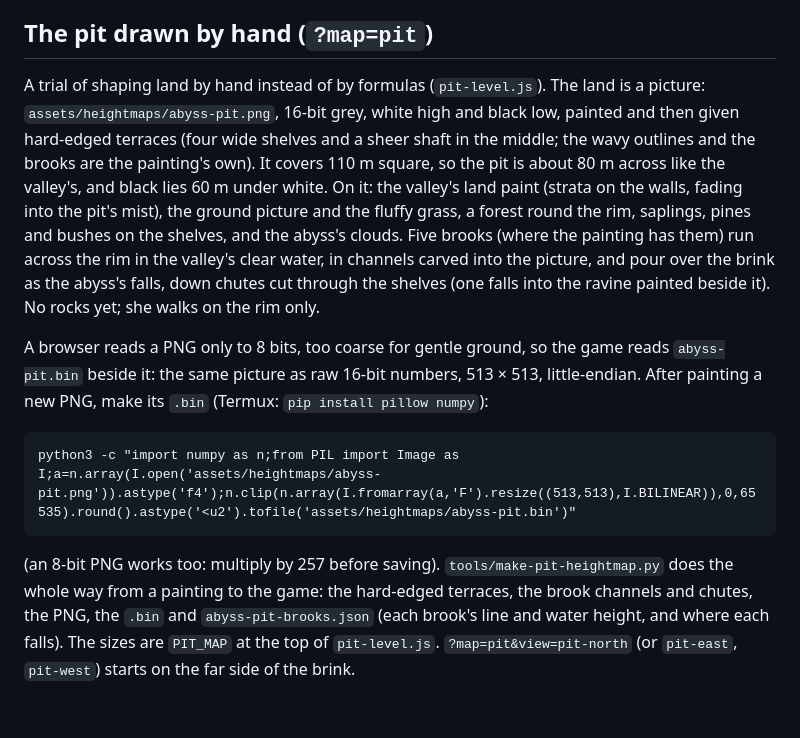
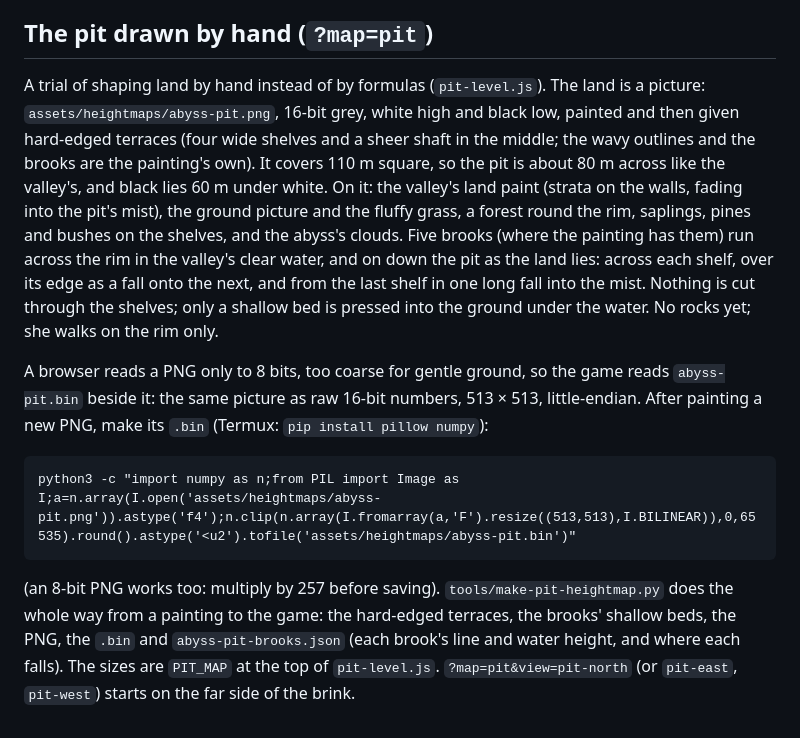
Before and after one commit to myadisak175-dotcom/liora-farm, a Markdown page: README.md, the part around the change. Drawn GitHub-style.

```diff
--- a/README.md
+++ b/README.md
@@ -191,10 +191,10 @@ Trodden paths of warm sandy earth, the way a studio lays a road over a landscape
 
 ## The pit drawn by hand (`?map=pit`)
 
-A trial of shaping land by hand instead of by formulas (`pit-level.js`). The land is a picture: `assets/heightmaps/abyss-pit.png`, 16-bit grey, white high and black low, painted and then given hard-edged terraces (four wide shelves and a sheer shaft in the middle; the wavy outlines and the brooks are the painting's own). It covers 110 m square, so the pit is about 80 m across like the valley's, and black lies 60 m under white. On it: the valley's land paint (strata on the walls, fading into the pit's mist), the ground picture and the fluffy grass, a forest round the rim, saplings, pines and bushes on the shelves, and the abyss's clouds. Five brooks (where the painting has them) run across the rim in the valley's clear water, in channels carved into the picture, and pour over the brink as the abyss's falls, down chutes cut through the shelves (one falls into the ravine painted beside it). No rocks yet; she walks on the rim only.
+A trial of shaping land by hand instead of by formulas (`pit-level.js`). The land is a picture: `assets/heightmaps/abyss-pit.png`, 16-bit grey, white high and black low, painted and then given hard-edged terraces (four wide shelves and a sheer shaft in the middle; the wavy outlines and the brooks are the painting's own). It covers 110 m square, so the pit is about 80 m across like the valley's, and black lies 60 m under white. On it: the valley's land paint (strata on the walls, fading into the pit's mist), the ground picture and the fluffy grass, a forest round the rim, saplings, pines and bushes on the shelves, and the abyss's clouds. Five brooks (where the painting has them) run across the rim in the valley's clear water, and on down the pit as the land lies: across each shelf, over its edge as a fall onto the next, and from the last shelf in one long fall into the mist. Nothing is cut through the shelves; only a shallow bed is pressed into the ground under the water. No rocks yet; she walks on the rim only.
 
 A browser reads a PNG only to 8 bits, too coarse for gentle ground, so the game reads `abyss-pit.bin` beside it: the same picture as raw 16-bit numbers, 513 × 513, little-endian. After painting a new PNG, make its `.bin` (Termux: `pip install pillow numpy`):
 
     python3 -c "import numpy as n;from PIL import Image as I;a=n.array(I.open('assets/heightmaps/abyss-pit.png')).astype('f4');n.clip(n.array(I.fromarray(a,'F').resize((513,513),I.BILINEAR)),0,65535).round().astype('<u2').tofile('assets/heightmaps/abyss-pit.bin')"
 
-(an 8-bit PNG works too: multiply by 257 before saving). `tools/make-pit-heightmap.py` does the whole way from a painting to the game: the hard-edged terraces, the brook channels and chutes, the PNG, the `.bin` and `abyss-pit-brooks.json` (each brook's line and water height, and where each falls). The sizes are `PIT_MAP` at the top of `pit-level.js`. `?map=pit&view=pit-north` (or `pit-east`, `pit-west`) starts on the far side of the brink.
+(an 8-bit PNG works too: multiply by 257 before saving). `tools/make-pit-heightmap.py` does the whole way from a painting to the game: the hard-edged terraces, the brooks' shallow beds, the PNG, the `.bin` and `abyss-pit-brooks.json` (each brook's line and water height, and where each falls). The sizes are `PIT_MAP` at the top of `pit-level.js`. `?map=pit&view=pit-north` (or `pit-east`, `pit-west`) starts on the far side of the brink.
```
Also changed, not shown: assets/heightmaps/abyss-pit.png, 5 other files.
